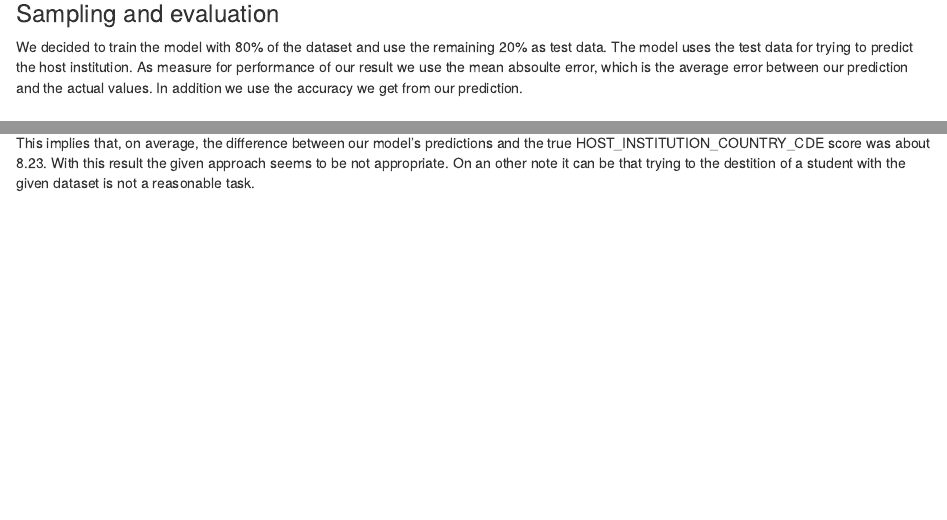
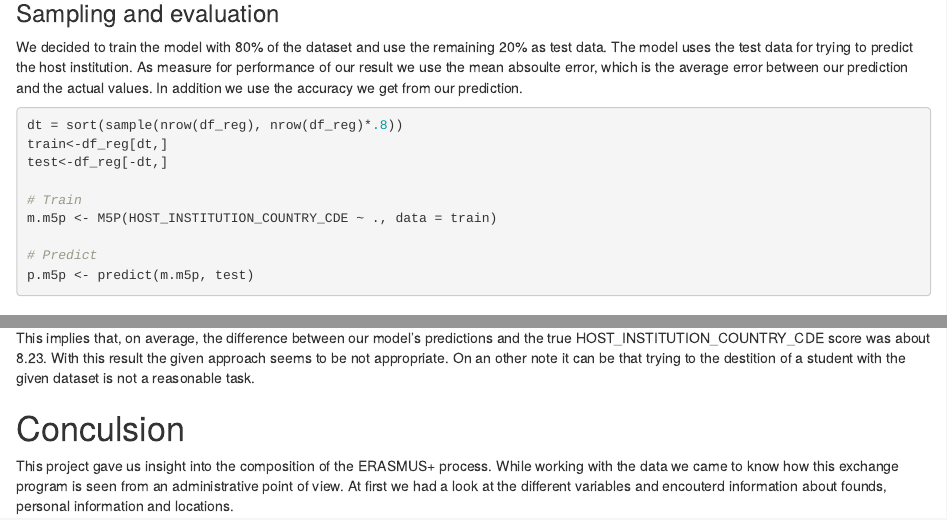
Before and after one commit to lukapozega/Data-Processes-Project, an R Markdown document (Project.Rmd): the page in a window 1100 px wide, from 5530 px down, and a second part further down, joined at a grey line. Rendered offline with R 4.5, knitr and Pandoc, with nearby package versions; some code elsewhere in the file could not run offline.

Commit message:
Added resample code to report

````diff
--- a/Project.Rmd
+++ b/Project.Rmd
@@ -148,6 +148,17 @@ We decided to train the model with 80% of the dataset and use the remaining 20%
 The model uses the test data for trying to predict the host institution.
 As measure for performance of our result we use the mean absoulte error, which is the average error between our prediction and the actual values. In addition we use the accuracy we get from our prediction.
 
+```r
+dt = sort(sample(nrow(df_reg), nrow(df_reg)*.8))
+train<-df_reg[dt,]
+test<-df_reg[-dt,]
+
+# Train
+m.m5p <- M5P(HOST_INSTITUTION_COUNTRY_CDE ~ ., data = train)
+
+# Predict
+p.m5p <- predict(m.m5p, test)
+```
 
 
 # Results
@@ -272,3 +283,6 @@ Total Number of Instances                76756
 This implies that, on average, the difference between our model's predictions and the true HOST_INSTITUTION_COUNTRY_CDE score was about 8.23.
 With this result the given approach seems to be not appropriate.
 On an other note it can be that trying to the destition of a student with the given dataset is not a reasonable task.
+
+# Conculsion
+This project gave us insight into the composition of the ERASMUS+ process. While working with the data we came to know how this exchange program is seen from an administrative point of view. At first we had a look at the different variables and encouterd information about founds, personal information and locations.
````
